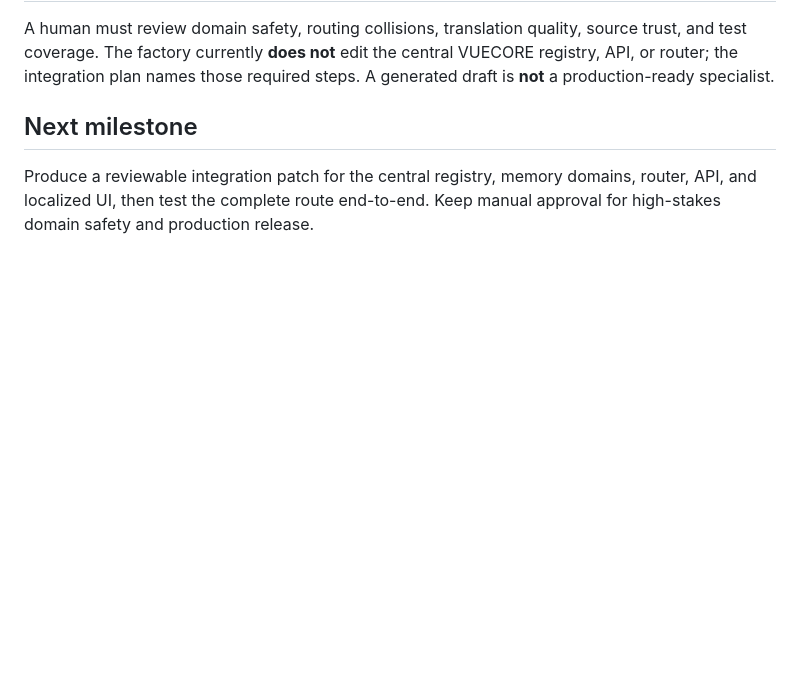
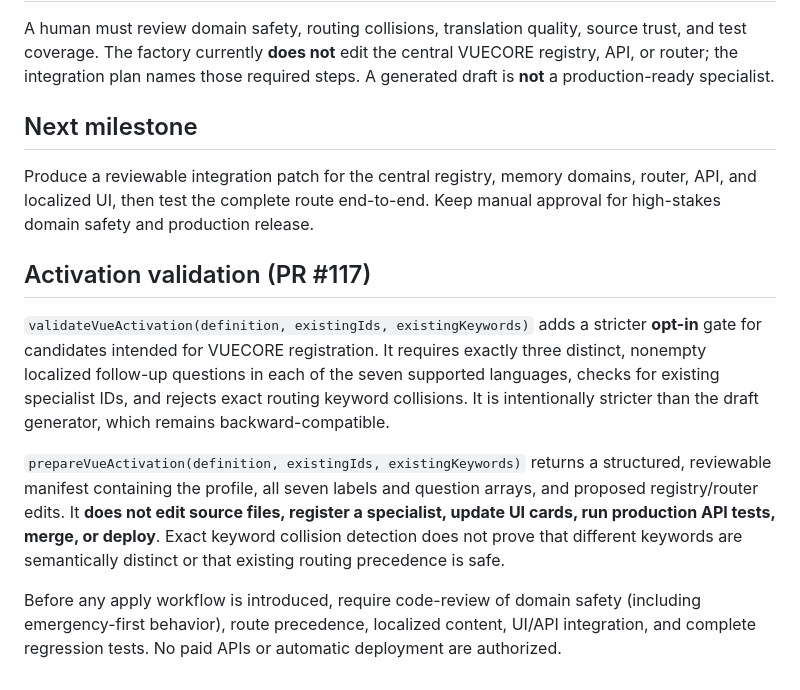
Before and after one commit to ProfessorDirren/vueapps, a Markdown page: docs/vuefactory.md, the part around the change. GitHub-like rendering; blank space fills up the shorter version.

Commit message:
Document activation gate, manifest and explicit non-deployment safety boundaries

```diff
--- a/docs/vuefactory.md
+++ b/docs/vuefactory.md
@@ -36,3 +36,11 @@ A human must review domain safety, routing collisions, translation quality, sour
 ## Next milestone
 
 Produce a reviewable integration patch for the central registry, memory domains, router, API, and localized UI, then test the complete route end-to-end. Keep manual approval for high-stakes domain safety and production release.
+
+## Activation validation (PR #117)
+
+`validateVueActivation(definition, existingIds, existingKeywords)` adds a stricter **opt-in** gate for candidates intended for VUECORE registration. It requires exactly three distinct, nonempty localized follow-up questions in each of the seven supported languages, checks for existing specialist IDs, and rejects exact routing keyword collisions. It is intentionally stricter than the draft generator, which remains backward-compatible.
+
+`prepareVueActivation(definition, existingIds, existingKeywords)` returns a structured, reviewable manifest containing the profile, all seven labels and question arrays, and proposed registry/router edits. It **does not edit source files, register a specialist, update UI cards, run production API tests, merge, or deploy**. Exact keyword collision detection does not prove that different keywords are semantically distinct or that existing routing precedence is safe.
+
+Before any apply workflow is introduced, require code-review of domain safety (including emergency-first behavior), route precedence, localized content, UI/API integration, and complete regression tests. No paid APIs or automatic deployment are authorized.
```
